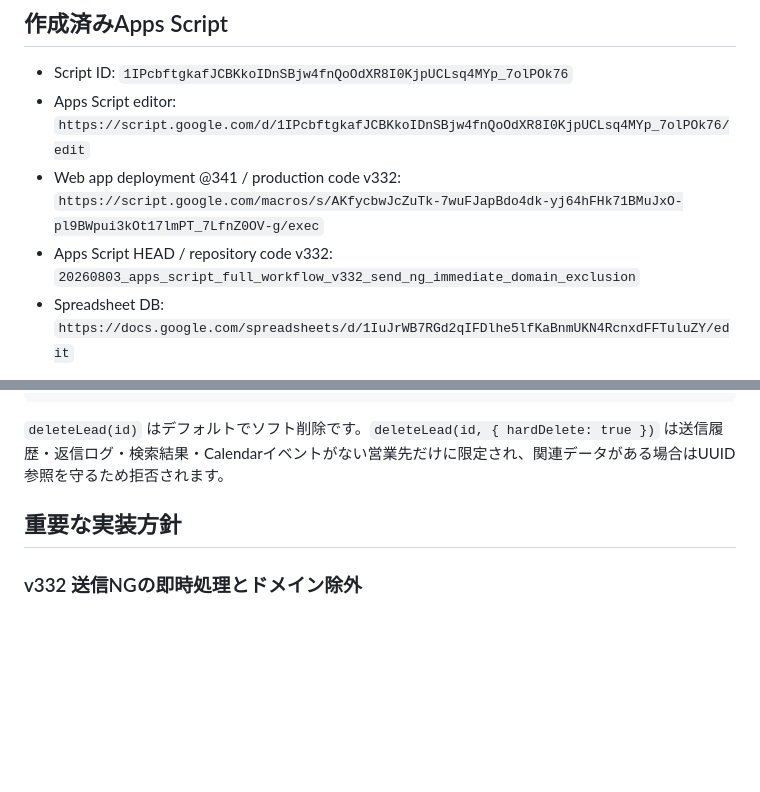
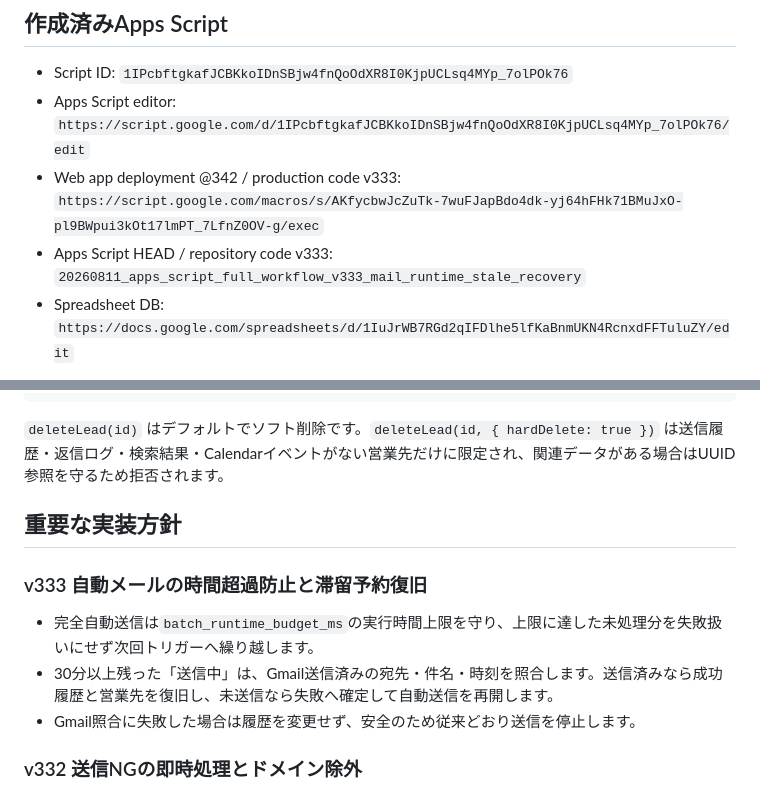
Before and after one commit to yuya-muramatsu-adclutch/sales-mail-automation-google, a Markdown page: README.md, 2 parts joined by grey strips. Drawn GitHub-style; blank space fills up the shorter version.

Commit message:
fix: recover stalled automatic email sends

```diff
--- a/README.md
+++ b/README.md
@@ -101,8 +101,8 @@ Google SheetsをDBとして使う自動営業リストアプリのApps Script版
 
 - Script ID: `1IPcbftgkafJCBKkoIDnSBjw4fnQoOdXR8I0KjpUCLsq4MYp_7olPOk76`
 - Apps Script editor: `https://script.google.com/d/1IPcbftgkafJCBKkoIDnSBjw4fnQoOdXR8I0KjpUCLsq4MYp_7olPOk76/edit`
-- Web app deployment @341 / production code v332: `https://script.google.com/macros/s/AKfycbwJcZuTk-7wuFJapBdo4dk-yj64hFHk71BMuJxO-pl9BWpui3kOt17lmPT_7LfnZ0OV-g/exec`
-- Apps Script HEAD / repository code v332: `20260803_apps_script_full_workflow_v332_send_ng_immediate_domain_exclusion`
+- Web app deployment @342 / production code v333: `https://script.google.com/macros/s/AKfycbwJcZuTk-7wuFJapBdo4dk-yj64hFHk71BMuJxO-pl9BWpui3kOt17lmPT_7LfnZ0OV-g/exec`
+- Apps Script HEAD / repository code v333: `20260811_apps_script_full_workflow_v333_mail_runtime_stale_recovery`
 - Spreadsheet DB: `https://docs.google.com/spreadsheets/d/1IuJrWB7RGd2qIFDlhe5lfKaBnmUKN4RcnxdFFTuluZY/edit`
 
 初回はGoogleのOAuth承認が必要です。Web app URLを開くと承認リンクが表示されます。Apps Script editorを開いて `setup()` を手動実行して承認することもできます。承認後はWeb app URLまたはサイドバーから画面を利用できます。
@@ -354,6 +354,12 @@ const archived = deleteLead(lead.id);
 
 ## 重要な実装方針
 
+### v333 自動メールの時間超過防止と滞留予約復旧
+
+- 完全自動送信は`batch_runtime_budget_ms`の実行時間上限を守り、上限に達した未処理分を失敗扱いにせず次回トリガーへ繰り越します。
+- 30分以上残った「送信中」は、Gmail送信済みの宛先・件名・時刻を照合します。送信済みなら成功履歴と営業先を復旧し、未送信なら失敗へ確定して自動送信を再開します。
+- Gmail照合に失敗した場合は履歴を変更せず、安全のため従来どおり送信を停止します。
+
 ### v332 送信NGの即時処理とドメイン除外
 
 - 単件・一括の送信NGは確認画面を開かず、その場で処理して次の候補へ進みます。
```
